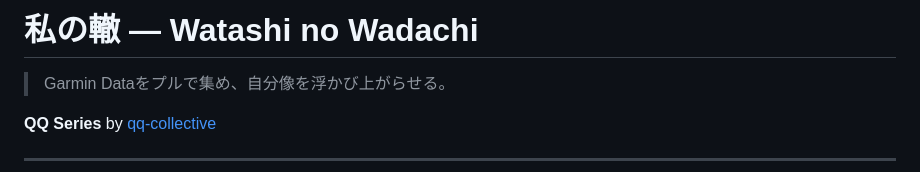
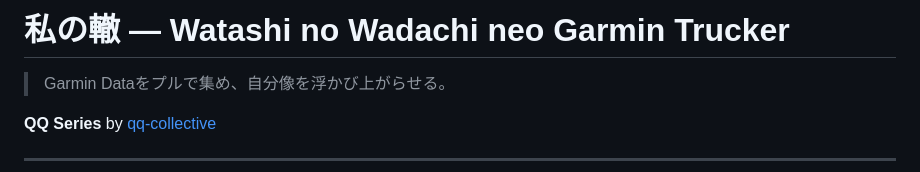
Before and after one commit to qq-collective/038_watshi-no-wadachi_neo-garmin-trucker, a Markdown page: README.md, the part around the change. Drawn GitHub-style.

Commit message:
Update project title in README.md

```diff
--- a/README.md
+++ b/README.md
@@ -1,4 +1,4 @@
-# 私の轍 — Watashi no Wadachi
+# 私の轍 — Watashi no Wadachi neo Garmin Trucker
 
 > Garmin Dataをプルで集め、自分像を浮かび上がらせる。
 
```
